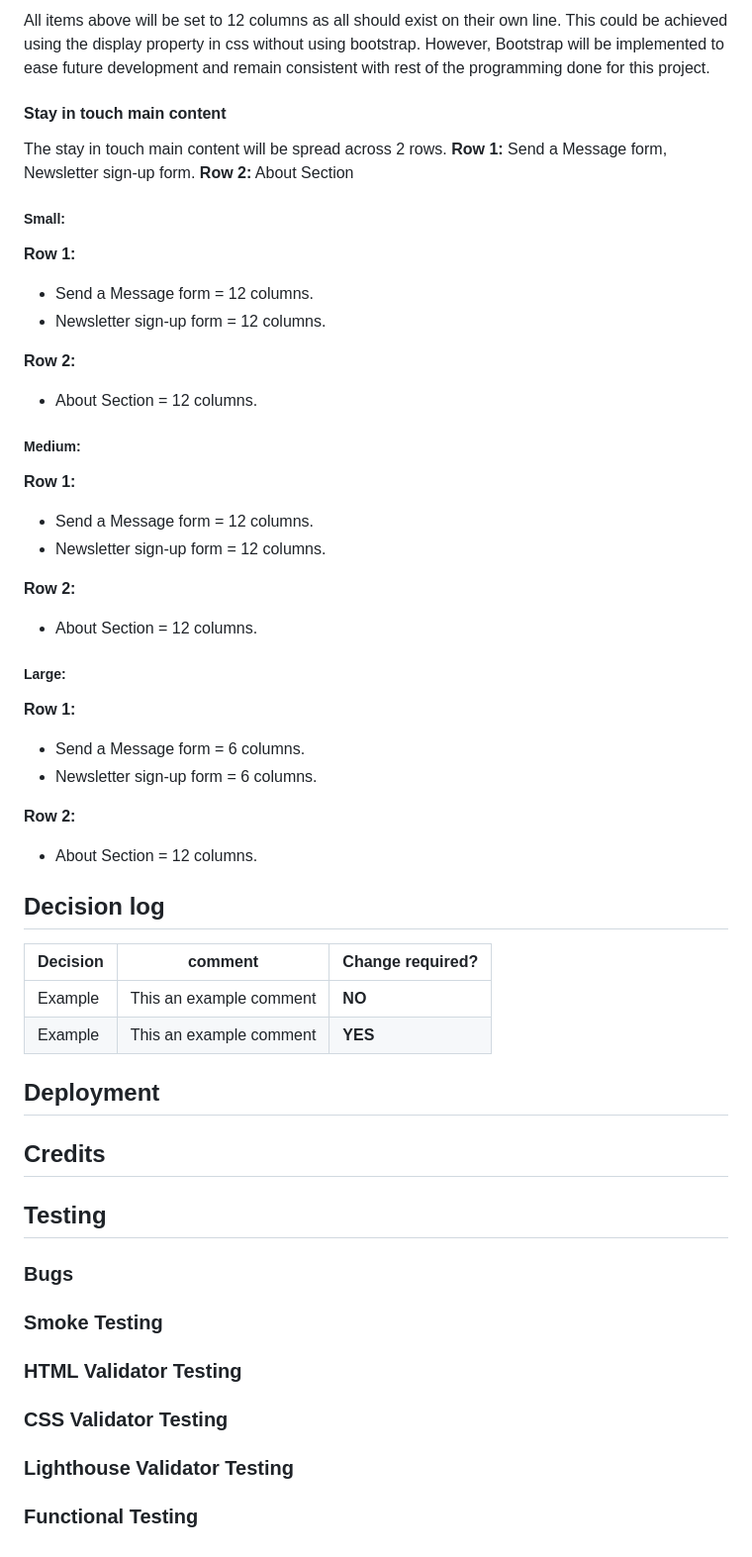
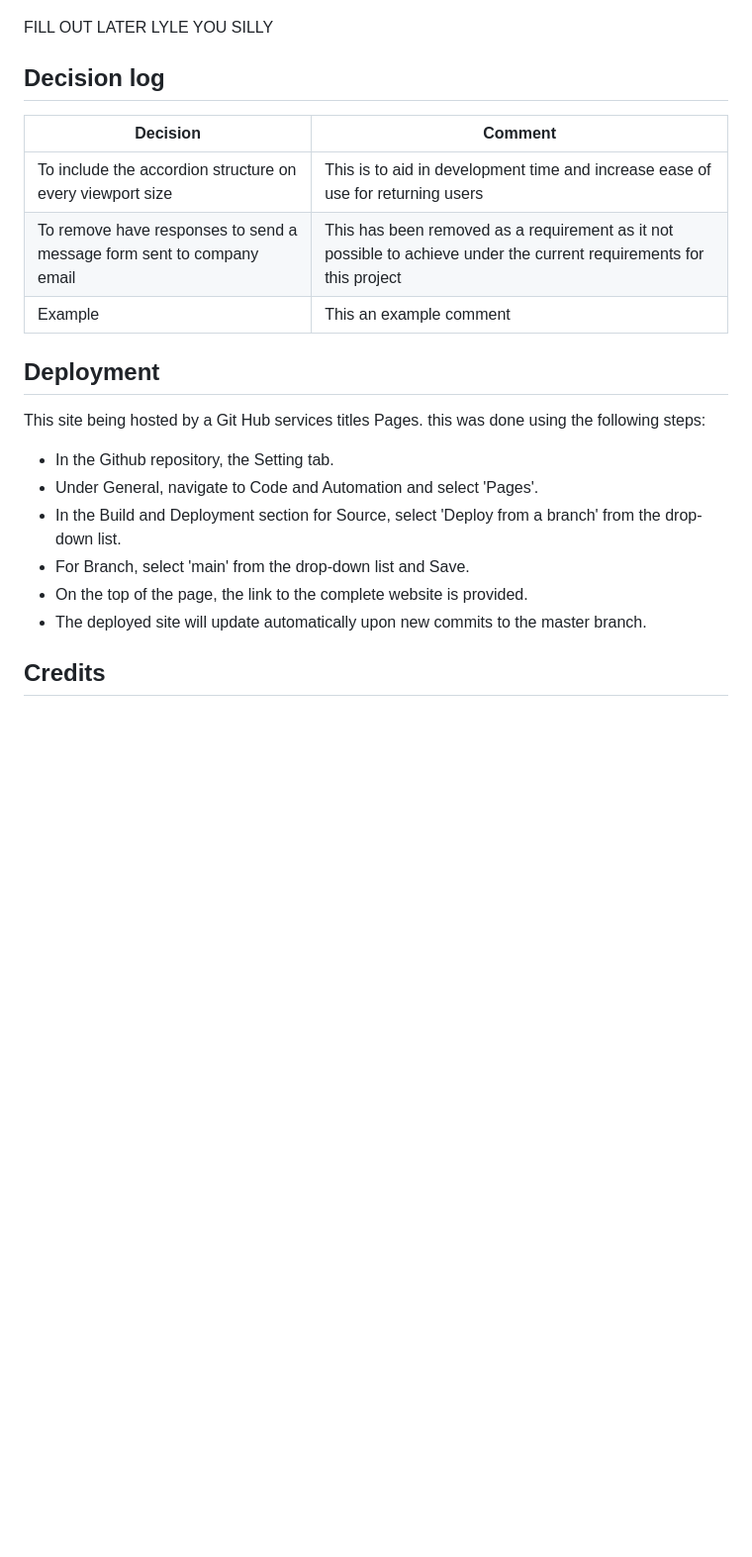
Before and after one commit to kilbey-lyle/canine-coffee, a Markdown page: README.md, the part around one of its changes. Shown at 99% size. GitHub-like rendering; blank space fills up the shorter version.

Commit message:
docs: spit testing docs in to testing.md

```diff
--- a/README.md
+++ b/README.md
@@ -206,50 +167,20 @@ The human menu container is broken up into seven rows
-All items above will be set to 12 columns as all should exist on their own line. This could be achieved using the display property in css without using bootstrap. However, Bootstrap will be implemented to ease future development and remain consistent with rest of the programming done for this project.
-
-#### Stay in touch main content
-
-The stay in touch main content will be spread across 2 rows.
-**Row 1:** Send a Message form, Newsletter sign-up form.
-**Row 2:** About Section
-
-##### Small:
-**Row 1:**
-- Send a Message form = 12 columns.
-- Newsletter sign-up form = 12 columns.
-
-**Row 2:**
-- About Section = 12 columns.
-
-##### Medium:
-**Row 1:**
-- Send a Message form = 12 columns.
-- Newsletter sign-up form = 12 columns.
-
-**Row 2:**
-- About Section = 12 columns.
-
-##### Large:
-**Row 1:**
-- Send a Message form = 6 columns.
-- Newsletter sign-up form = 6 columns.
-
-**Row 2:**
-- About Section = 12 columns.
+FILL OUT LATER LYLE YOU SILLY
 
 ## Decision log
 
-| Decision | comment                               | Change required?|
-| -------- | ------------------------------------- | ----------- |
-| Example  | This an example comment |      **NO**       |
-| Example  | This an example comment |      **YES**       |
+| Decision | Comment                               |
+| -------- | ------------------------------------- |
+| To include the accordion structure on every viewport size | This is to aid in development time and increase ease of use for returning users |
+| To remove have responses to send a message form sent to company email | This has been removed as a requirement as it not possible to achieve under the current requirements for this project |
+| Example  | This an example comment |
 
 ## Deployment
+This site being hosted by a Git Hub services titles Pages. this was done using the following steps:
+- In the Github repository, the Setting tab.
+- Under General, navigate to Code and Automation and select 'Pages'.
+- In the Build and Deployment section for Source, select 'Deploy from a branch' from the drop-down list.
+- For Branch, select 'main' from the drop-down list and Save.
+- On the top of the page, the link to the complete website is provided.
+- The deployed site will update automatically upon new commits to the master branch.
 
 ## Credits
-
-## Testing
-### Bugs
-### Smoke Testing
-### HTML Validator Testing
-### CSS Validator Testing
-### Lighthouse Validator Testing
-### Functional Testing
```
Also changed, not shown: other parts of README.md (+99 -138 lines), README-new.md (deleted, +0 -132 lines), testing.md (added, +36 -0 lines).
